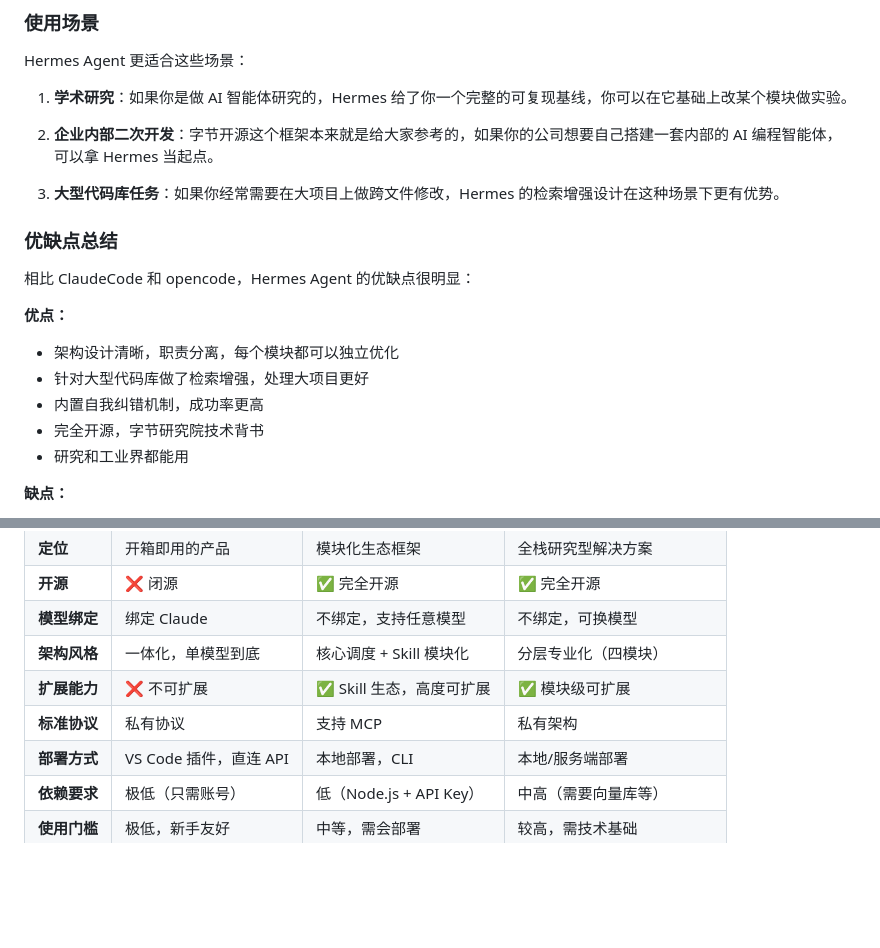
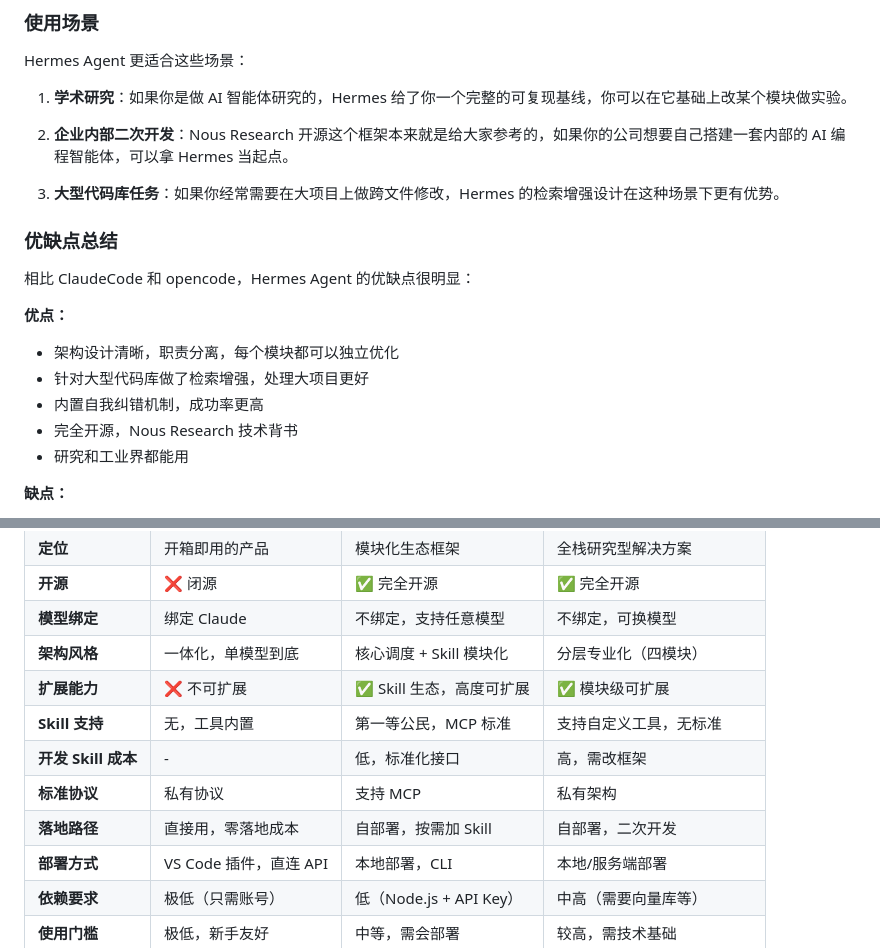
Before and after one commit to littleboyblue/website, a Markdown page: posts/ai-agent-claudecode-opencode-hermes.md, 2 parts joined by grey strips. Rendered like a GitHub page; blank space fills up the shorter version.

```diff
--- a/posts/ai-agent-claudecode-opencode-hermes.md
+++ b/posts/ai-agent-claudecode-opencode-hermes.md
@@ -327,7 +327,7 @@ Hermes Agent 更适合这些场景：
 
 1. **学术研究**：如果你是做 AI 智能体研究的，Hermes 给了你一个完整的可复现基线，你可以在它基础上改某个模块做实验。
 
-2. **企业内部二次开发**：字节开源这个框架本来就是给大家参考的，如果你的公司想要自己搭建一套内部的 AI 编程智能体，可以拿 Hermes 当起点。
+ 2. **企业内部二次开发**：Nous Research 开源这个框架本来就是给大家参考的，如果你的公司想要自己搭建一套内部的 AI 编程智能体，可以拿 Hermes 当起点。
 
 3. **大型代码库任务**：如果你经常需要在大项目上做跨文件修改，Hermes 的检索增强设计在这种场景下更有优势。
 
@@ -339,7 +339,7 @@ Hermes Agent 更适合这些场景：
 - 架构设计清晰，职责分离，每个模块都可以独立优化
 - 针对大型代码库做了检索增强，处理大项目更好
 - 内置自我纠错机制，成功率更高
-- 完全开源，字节研究院技术背书
+- 完全开源，Nous Research 技术背书
 - 研究和工业界都能用
 
 **缺点：**
@@ -362,7 +362,10 @@ Hermes Agent 走的是**研究驱动的全栈自研路线**，它展示了一种
 | **模型绑定** | 绑定 Claude | 不绑定，支持任意模型 | 不绑定，可换模型 |
 | **架构风格** | 一体化，单模型到底 | 核心调度 + Skill 模块化 | 分层专业化（四模块） |
 | **扩展能力** | ❌ 不可扩展 | ✅ Skill 生态，高度可扩展 | ✅ 模块级可扩展 |
+| **Skill 支持** | 无，工具内置 | 第一等公民，MCP 标准 | 支持自定义工具，无标准 |
+| **开发 Skill 成本** | - | 低，标准化接口 | 高，需改框架 |
 | **标准协议** | 私有协议 | 支持 MCP | 私有架构 |
+| **落地路径** | 直接用，零落地成本 | 自部署，按需加 Skill | 自部署，二次开发 |
 | **部署方式** | VS Code 插件，直连 API | 本地部署，CLI | 本地/服务端部署 |
 | **依赖要求** | 极低（只需账号） | 低（Node.js + API Key） | 中高（需要向量库等） |
 | **使用门槛** | 极低，新手友好 | 中等，需会部署 | 较高，需技术基础 |
```
Also changed, not shown: other parts of posts/ai-agent-claudecode-opencode-hermes.md (+112 -24 lines).
